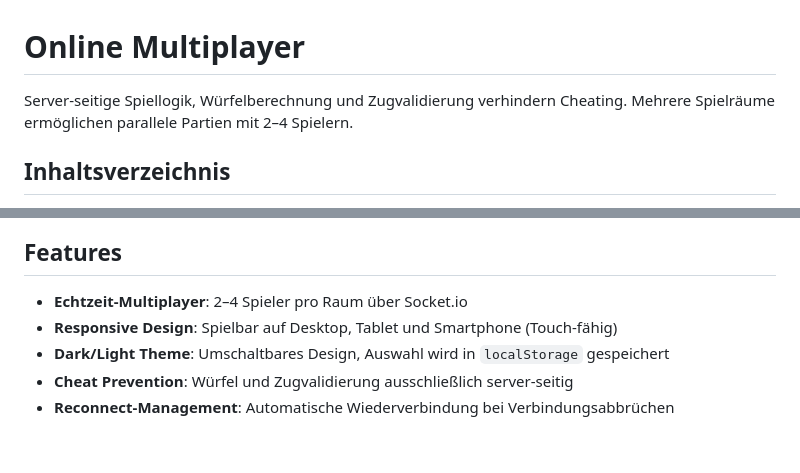
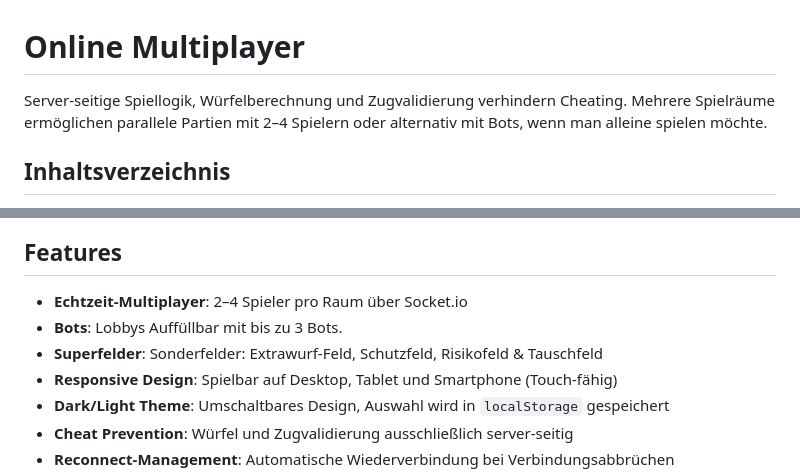
Before and after one commit to timswll/M-DN, a Markdown page: README.md, 2 parts joined by grey strips. GitHub-like rendering; blank space fills up the shorter version.

Commit message:
Update README to include bot gameplay options
Added information about playing with bots in multiplayer.

```diff
--- a/README.md
+++ b/README.md
@@ -1,6 +1,6 @@
 # Online Multiplayer
 
-Server-seitige Spiellogik, Würfelberechnung und Zugvalidierung verhindern Cheating. Mehrere Spielräume ermöglichen parallele Partien mit 2–4 Spielern.
+Server-seitige Spiellogik, Würfelberechnung und Zugvalidierung verhindern Cheating. Mehrere Spielräume ermöglichen parallele Partien mit 2–4 Spielern oder alternativ mit Bots, wenn man alleine spielen möchte.
 
 ## Inhaltsverzeichnis
 
@@ -16,6 +16,8 @@ Server-seitige Spiellogik, Würfelberechnung und Zugvalidierung verhindern Cheat
 ## Features
 
 - **Echtzeit-Multiplayer**: 2–4 Spieler pro Raum über Socket.io
+- **Bots**: Lobbys Auffüllbar mit bis zu 3 Bots.
+- **Superfelder**: Sonderfelder: Extrawurf-Feld, Schutzfeld, Risikofeld & Tauschfeld
 - **Responsive Design**: Spielbar auf Desktop, Tablet und Smartphone (Touch-fähig)
 - **Dark/Light Theme**: Umschaltbares Design, Auswahl wird in `localStorage` gespeichert
 - **Cheat Prevention**: Würfel und Zugvalidierung ausschließlich server-seitig
```
